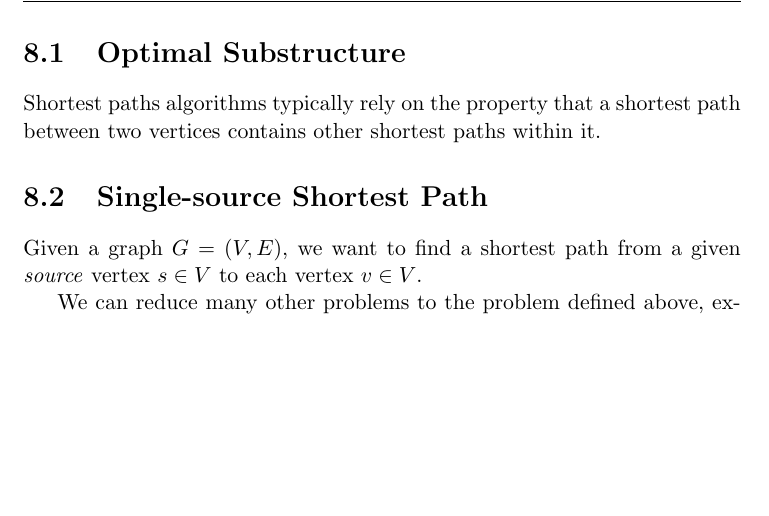
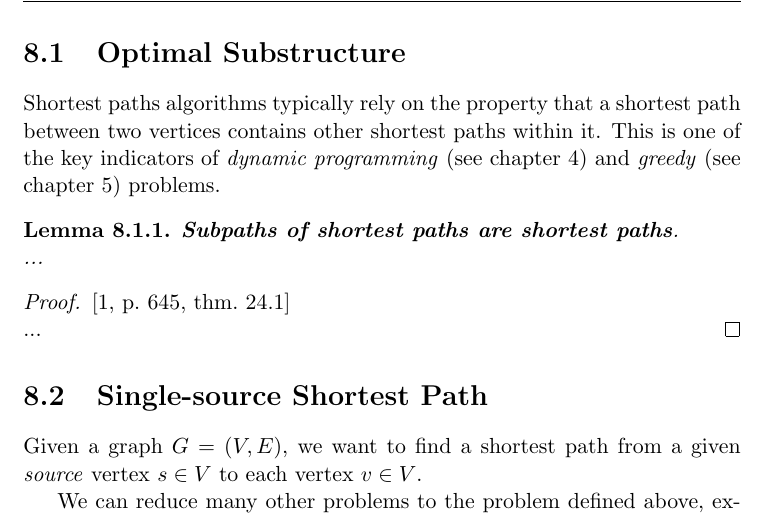
Before and after one commit to CasperBHansen/DIKU_AD_2013, a LaTeX thesis (disposition.tex, which reads shortestpathsalgorithms.tex): part of page 42 of 51, cut so that both start at the same text, the shorter picture padded with empty space. Compiled offline with pdfLaTeX.

Commit message:
Mocked up for lemma and proof of thm. 24.1.

```diff
--- a/shortestpathsalgorithms.tex
+++ b/shortestpathsalgorithms.tex
@@ -34,7 +34,19 @@ A \textit{shortest path} $p$ from $v$ to $u$ is defined as $w(p) =
 \newpage
 \section{Optimal Substructure}
 Shortest paths algorithms typically rely on the property that a shortest path
-between two vertices contains other shortest paths within it.
+between two vertices contains other shortest paths within it. This is one of
+the key indicators of \textit{dynamic programming} (see chapter
+\ref{ch:dynamicprogramming}) and \textit{greedy} (see chapter
+\ref{ch:greedyalgorithms}) problems.
+
+\begin{lemma}
+	\textbf{Subpaths of shortest paths are shortest paths}. \\
+	...
+\end{lemma}
+
+\begin{proof} \textnormal{\cite[p.~645, thm.~24.1]{clrs}} \\
+	...
+\end{proof}
 
 \section{Single-source Shortest Path}
 % ch. 24, CLRS
```
